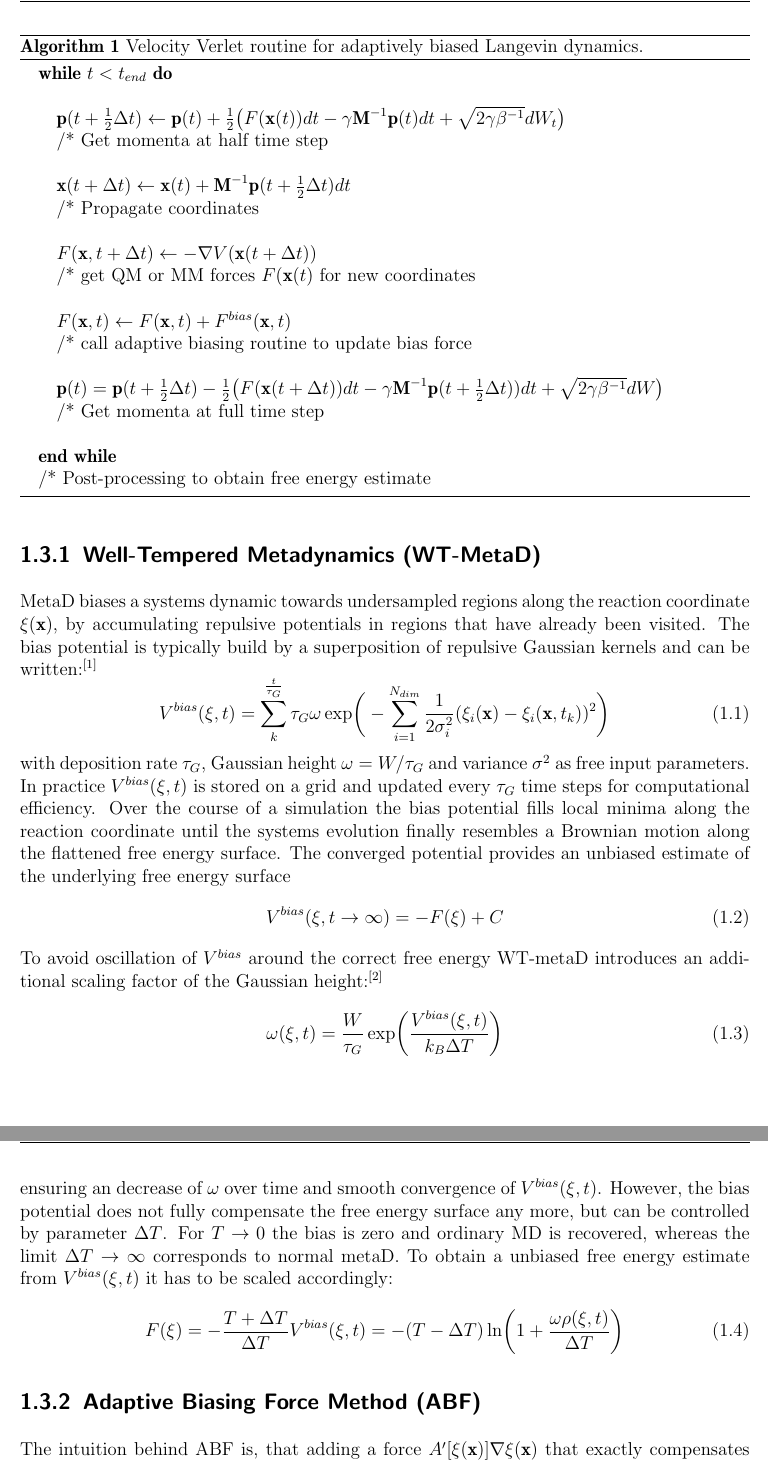
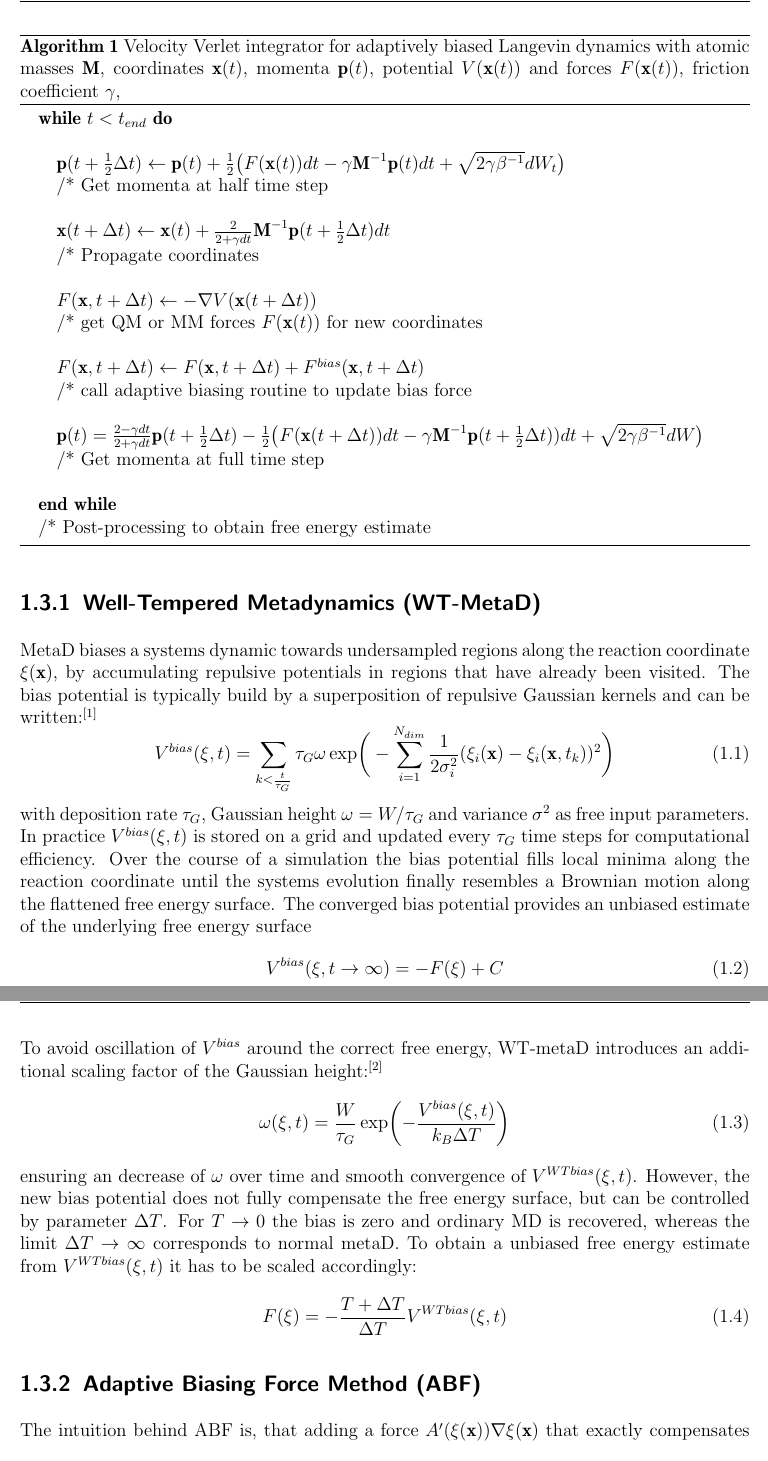
Before and after one commit to ahulm/Master_thesis, a LaTeX book (latex/main.tex, which reads latex/theory.tex): two parts of pages 3 and 4 of 11, joined at a grey line, cut so that both start at the same text. Compiled offline with pdfLaTeX.

Commit message:
corrected errors

```diff
--- a/latex/theory.tex
+++ b/latex/theory.tex
@@ -15,7 +15,7 @@ There are multiple adaptive biasing methods available, only differing in the cho
 
 In principle adaptive biasing methods only rely on the sampling of the canonical ensemble. One simple way to achieve this is using Langevin dynamics with sufficiently soft damping and small stochastic forces. A schematic procedure of adaptively biased Langevin dynamics is given in Algorithm \ref{alg:ABM}.
 \begin{algorithm}[H]
-  \caption{Velocity Verlet routine for adaptively biased Langevin dynamics.}
+  \caption{Velocity Verlet integrator for adaptively biased Langevin dynamics with atomic masses $\textbf{M}$, coordinates $\textbf{x}(t)$, momenta $\textbf{p}(t)$, potential $V(\textbf{x}(t))$ and forces $F(\textbf{x}(t))$, friction coefficient $\gamma$,}
   \label{alg:ABM}
     \begin{algorithmic}
       \WHILE{$t < t_{end}$}
@@ -23,16 +23,16 @@ In principle adaptive biasing methods only rely on the sampling of the canonical
             \STATE $\textbf{p}(t+\frac{1}{2}\Delta t) \leftarrow \textbf{p}(t) + \frac{1}{2} \bigl(F(\textbf{x}(t))dt-\gamma \textbf{M}^{-1}\textbf{p}(t) dt + \sqrt{2\gamma\beta^{-1}}dW_t \bigr)$
         \STATE /* Get momenta at half time step
         \STATE
-            \STATE $\textbf{x}(t+\Delta t) \leftarrow \textbf{x}(t) + \textbf{M}^{-1} \textbf{p}(t+\frac{1}{2}\Delta t) dt$
+            \STATE $\textbf{x}(t+\Delta t) \leftarrow \textbf{x}(t) + \frac{2}{2+\gamma dt}\textbf{M}^{-1} \textbf{p}(t+\frac{1}{2}\Delta t) dt$
         \STATE /* Propagate coordinates
         \STATE
         \STATE $F(\textbf{x},t+\Delta t) \leftarrow - \nabla V(\textbf{x}(t+\Delta t))$
-        \STATE /* get QM or MM forces $F(\textbf{x}(t)$ for new coordinates
+        \STATE /* get QM or MM forces $F(\textbf{x}(t))$ for new coordinates
         \STATE
-        \STATE $F(\textbf{x},t) \leftarrow F(\textbf{x},t) + F^{bias}(\textbf{x},t)$
+        \STATE $F(\textbf{x},t+\Delta t) \leftarrow F(\textbf{x},t+\Delta t) + F^{bias}(\textbf{x},t+\Delta t)$
         \STATE /* call adaptive biasing routine to update bias force
         \STATE
-            \STATE $\textbf{p}(t) = \textbf{p}(t+\frac{1}{2}\Delta t) - \frac{1}{2} \bigl(F(\textbf{x}(t+\Delta t))dt-\gamma \textbf{M}^{-1}\textbf{p}(t+\frac{1}{2}\Delta t)) dt + \sqrt{2\gamma\beta^{-1}}dW\bigr)$
+            \STATE $\textbf{p}(t) = \frac{2 - \gamma dt}{2+\gamma dt} \textbf{p}(t+\frac{1}{2}\Delta t) - \frac{1}{2} \bigl(F(\textbf{x}(t+\Delta t))dt-\gamma \textbf{M}^{-1}\textbf{p}(t+\frac{1}{2}\Delta t)) dt + \sqrt{2\gamma\beta^{-1}}dW\bigr)$
         \STATE /* Get momenta at full time step
         \STATE
       \ENDWHILE
@@ -45,25 +45,25 @@ In principle adaptive biasing methods only rely on the sampling of the canonical
 
 MetaD biases a systems dynamic towards undersampled regions along the reaction coordinate $\xi(\textbf{x})$, by accumulating repulsive potentials in regions that have already been visited. The bias potential is typically build by a superposition of repulsive Gaussian kernels and can be written:\autocite{barducci2011metadynamics}
 \begin{equation}
-  V^{bias}(\xi,t)= \sum_{k}^{\frac{t}{\tau_G}} \tau_G \omega \exp\biggr(-\sum_{i=1}^{N_{dim}} \frac{1}{2\sigma_{i}^{2}} (\xi_{i}(\textbf{x})-\xi_{i}(\textbf{x},t_k))^2 \biggl)
+  V^{bias}(\xi,t)= \sum_{k<\frac{t}{\tau_G}} \tau_G \omega \exp\biggr(-\sum_{i=1}^{N_{dim}} \frac{1}{2\sigma_{i}^{2}} (\xi_{i}(\textbf{x})-\xi_{i}(\textbf{x},t_k))^2 \biggl)
 \end{equation}
-with deposition rate $\tau_G$, Gaussian height $\omega=W/\tau_G$ and variance $\sigma^2$ as free input parameters. In practice $V^{bias}(\xi,t)$ is stored on a grid and updated every $\tau_G$ time steps for computational efficiency. Over the course of a simulation the bias potential fills local minima along the reaction coordinate until the systems evolution finally resembles a Brownian motion along the flattened free energy surface. The converged potential provides an unbiased estimate of the underlying free energy surface
+with deposition rate $\tau_G$, Gaussian height $\omega=W/\tau_G$ and variance $\sigma^2$ as free input parameters. In practice $V^{bias}(\xi,t)$ is stored on a grid and updated every $\tau_G$ time steps for computational efficiency. Over the course of a simulation the bias potential fills local minima along the reaction coordinate until the systems evolution finally resembles a Brownian motion along the flattened free energy surface. The converged bias potential provides an unbiased estimate of the underlying free energy surface
 \begin{equation}
   V^{bias}(\xi, t \to \infty) = - F(\xi) + C
 \end{equation}
-To avoid oscillation of $V^{bias}$ around the correct free energy WT-metaD introduces an additional scaling factor of the Gaussian height:\autocite{barducci2008well}
+To avoid oscillation of $V^{bias}$ around the correct free energy, WT-metaD introduces an additional scaling factor of the Gaussian height:\autocite{barducci2008well}
 \begin{equation}
-  \omega(\xi,t) = \frac{W}{\tau_G}\exp\biggl(\frac{V^{bias}(\xi,t)}{k_B \Delta T} \biggr)
+  \omega(\xi,t) = \frac{W}{\tau_G}\exp\biggl(-\frac{V^{bias}(\xi,t)}{k_B \Delta T} \biggr)
 \end{equation}
-ensuring an decrease of $\omega$ over time and smooth convergence of $V^{bias}(\xi,t)$. However, the bias potential does not fully compensate the free energy surface any more, but can be controlled by parameter $\Delta T$. For $T \to 0$ the bias is zero and ordinary MD is recovered, whereas the limit $\Delta T \to \infty$ corresponds to normal metaD. To obtain a unbiased free energy estimate from $V^{bias}(\xi,t)$ it has to be scaled accordingly:
+ensuring an decrease of $\omega$ over time and smooth convergence of $V^{WTbias}(\xi,t)$. However, the new bias potential does not fully compensate the free energy surface, but can be controlled by parameter $\Delta T$. For $T \to 0$ the bias is zero and ordinary MD is recovered, whereas the limit $\Delta T \to \infty$ corresponds to normal metaD. To obtain a unbiased free energy estimate from $V^{WTbias}(\xi,t)$ it has to be scaled accordingly:
 \begin{equation}
-F(\xi) = -\frac{T+\Delta T}{\Delta T}V^{bias}(\xi, t) = -(T-\Delta T)\ln \biggl(1+\frac{\omega \rho(\xi, t)}{\Delta T} \biggr)
+F(\xi) = -\frac{T+\Delta T}{\Delta T}V^{WTbias}(\xi, t)
 \end{equation}
 
 \subsection{Adaptive Biasing Force Method (ABF)}
 \label{sec:ABF}
 
-The intuition behind ABF is, that adding a force $A'[\xi(\textbf{x})]\nabla\xi(\textbf{x})$ that exactly compensates the average of the original force $-\nabla V(\textbf{x})$ along a given coordinate would result in uniform sampling along this coordinate.\autocite{comer2015adaptive}
+The intuition behind ABF is, that adding a force $A'(\xi(\textbf{x}))\nabla \xi(\textbf{x})$ that exactly compensates the average of the original force $-\nabla V(\textbf{x})$ along a given coordinate would result in uniform sampling along this coordinate.\autocite{comer2015adaptive}
 Historically, this idea emerged from thermodynamic integration (TI), were the free energy derivative  is computed as the ensemble average of the instantaneous force, $F$, acting along a given reaction coordinate $\xi: \mathbb{R} ^{3N} \to \mathbb{R}$:
 \begin{equation}
 \frac{dA}{d\xi} = -\braket{F}_{\xi}
```
Also changed, not shown: latex/appendix.tex (+2 -2 lines), latex/main.pdf, latex/theory.tex (6 more changed lines).
